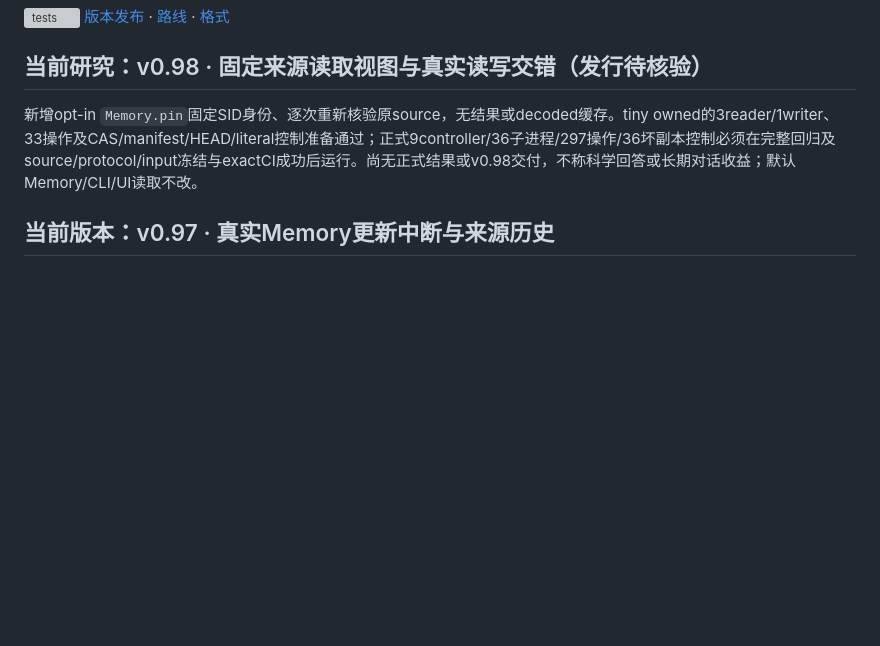
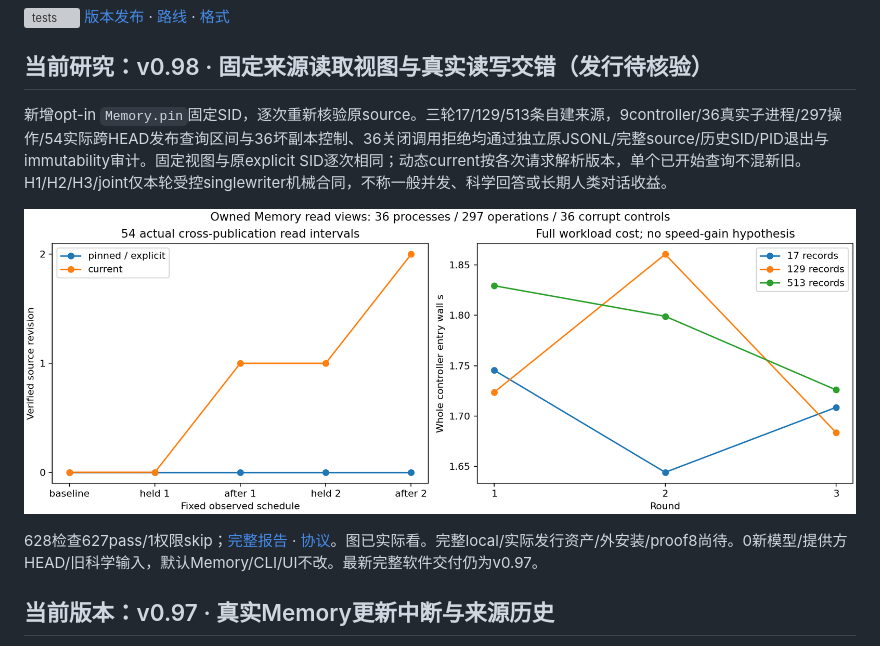
Before and after one commit to StarlitPupils/RKV-1, a Markdown page: README.md, the part around the change. Drawn GitHub-style; pictures changed too: results/v0.98.0/memory-read-views.png (added); blank space fills up the shorter version; grey boxes are pictures that could not be loaded.

Commit message:
Report pinned Memory views and actual concurrent publication histories

```diff
--- a/README.md
+++ b/README.md
@@ -8,7 +8,11 @@
 
 ## 当前研究：v0.98 · 固定来源读取视图与真实读写交错（发行待核验）
 
-新增opt-in `Memory.pin`固定SID身份、逐次重新核验原source，无结果或decoded缓存。tiny owned的3reader/1writer、33操作及CAS/manifest/HEAD/literal控制准备通过；正式9controller/36子进程/297操作/36坏副本控制必须在完整回归及source/protocol/input冻结与exactCI成功后运行。尚无正式结果或v0.98交付，不称科学回答或长期对话收益；默认Memory/CLI/UI读取不改。
+新增opt-in `Memory.pin`固定SID，逐次重新核验原source。三轮17/129/513条自建来源，9controller/36真实子进程/297操作/54实际跨HEAD发布查询区间与36坏副本控制、36关闭调用拒绝均通过独立原JSONL/完整source/历史SID/PID退出与immutability审计。固定视图与原explicit SID逐次相同；动态current按各次请求解析版本，单个已开始查询不混新旧。H1/H2/H3/joint仅本轮受控singlewriter机械合同，不称一般并发、科学回答或长期人类对话收益。
+
+![固定来源轨迹与完整控制进程成本](results/v0.98.0/memory-read-views.png)
+
+628检查627pass/1权限skip；[完整报告](results/v0.98.0/SUMMARY.md) · [协议](docs/MEMORY-READ-VIEWS.md)。图已实际看。完整local/实际发行资产/外安装/proof8尚待。0新模型/提供方HEAD/旧科学输入，默认Memory/CLI/UI不改。最新完整软件交付仍为v0.97。
 
 ## 当前版本：v0.97 · 真实Memory更新中断与来源历史
 
```
Also changed, not shown: docs/ROADMAP.md (+4 -0 lines), docs/releases/v0.98.0.md (added, +3 -0 lines), results/v0.98.0/SUMMARY.md (added, +41 -0 lines), 12 other files.
